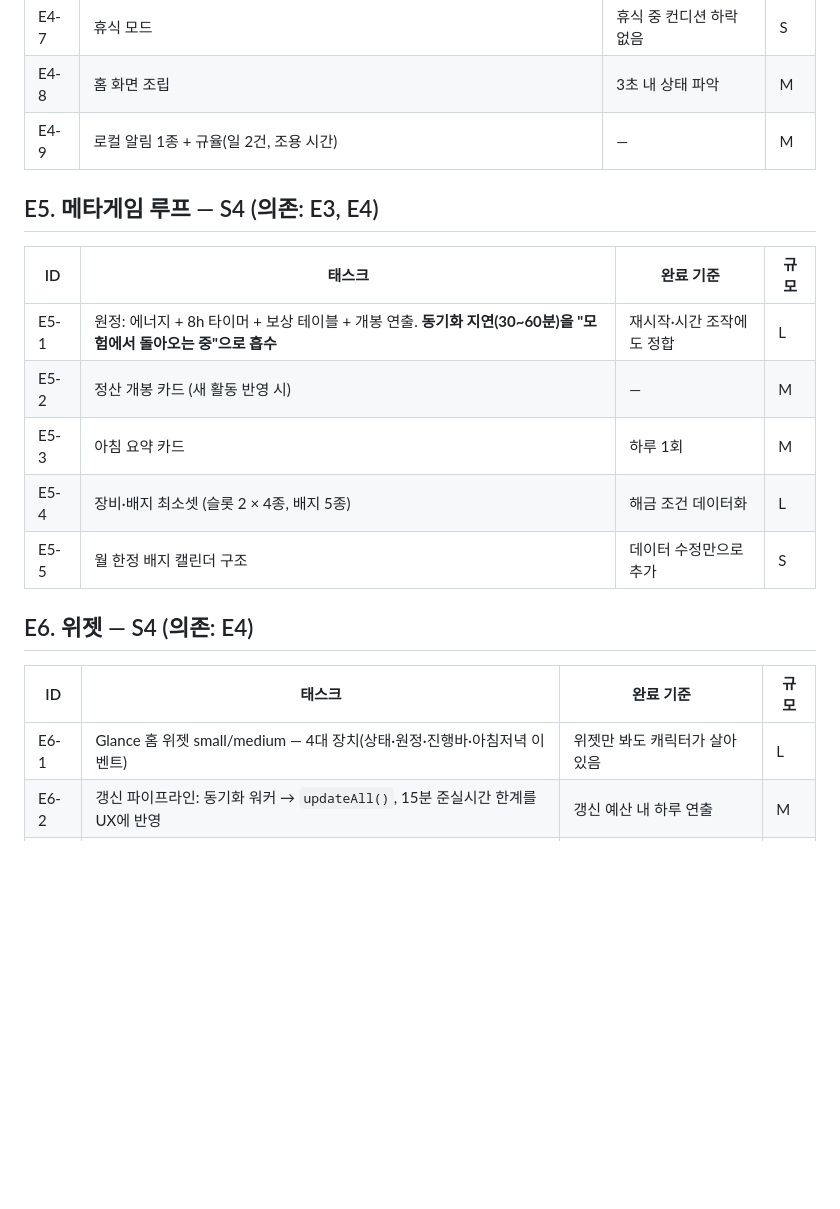
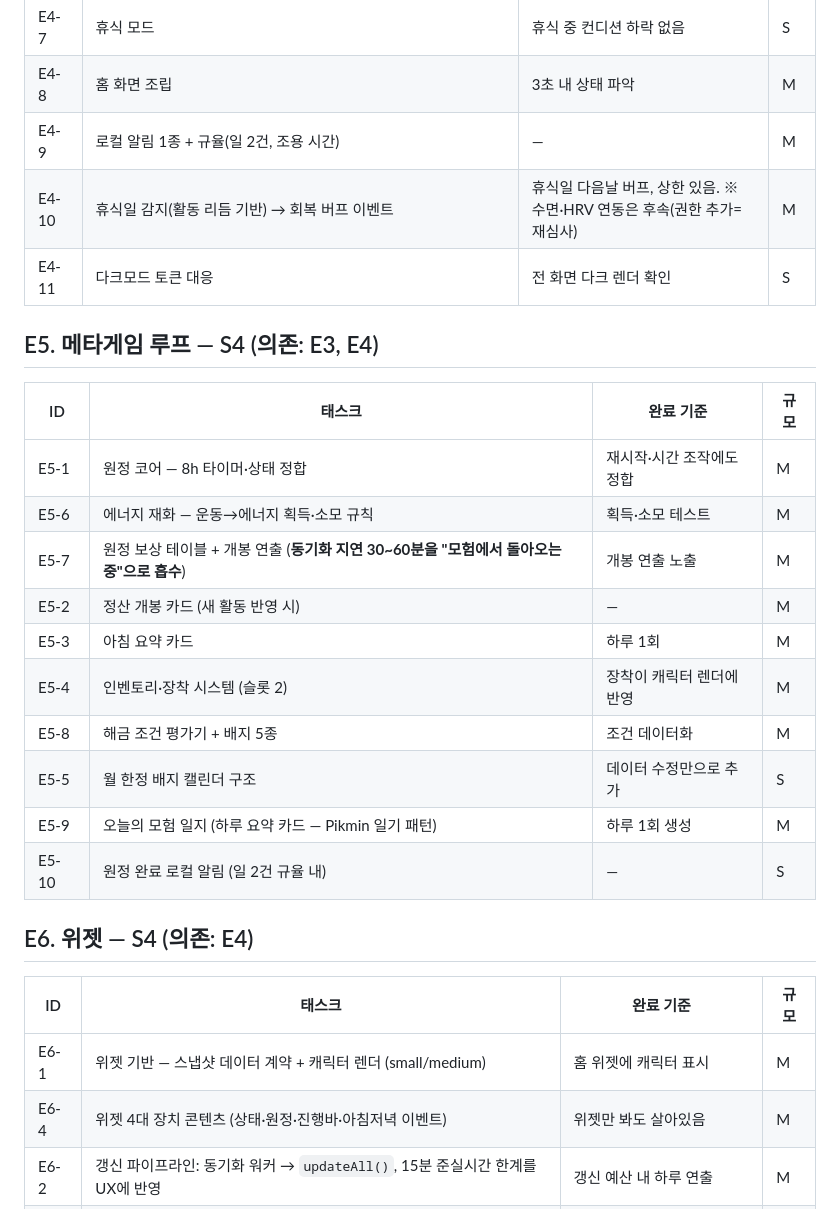
Before and after one commit to coldzero94/nexus, a Markdown page: docs/BACKLOG.md, the part around one of its changes. GitHub-like rendering; blank space fills up the shorter version.

```diff
--- a/docs/BACKLOG.md
+++ b/docs/BACKLOG.md
@@ -71,22 +74,30 @@ E1 기반 ─→ E2 Health Connect ─→ E3 XP 엔진 ─→ E4 캐릭터 ─
 | E4-7 | 휴식 모드 | 휴식 중 컨디션 하락 없음 | S |
 | E4-8 | 홈 화면 조립 | 3초 내 상태 파악 | M |
 | E4-9 | 로컬 알림 1종 + 규율(일 2건, 조용 시간) | — | M |
+| E4-10 | 휴식일 감지(활동 리듬 기반) → 회복 버프 이벤트 | 휴식일 다음날 버프, 상한 있음. ※ 수면·HRV 연동은 후속(권한 추가=재심사) | M |
+| E4-11 | 다크모드 토큰 대응 | 전 화면 다크 렌더 확인 | S |
 
 ## E5. 메타게임 루프 — S4 (의존: E3, E4)
 
 | ID | 태스크 | 완료 기준 | 규모 |
 |---|---|---|---|
-| E5-1 | 원정: 에너지 + 8h 타이머 + 보상 테이블 + 개봉 연출. **동기화 지연(30~60분)을 "모험에서 돌아오는 중"으로 흡수** | 재시작·시간 조작에도 정합 | L |
+| E5-1 | 원정 코어 — 8h 타이머·상태 정합 | 재시작·시간 조작에도 정합 | M |
+| E5-6 | 에너지 재화 — 운동→에너지 획득·소모 규칙 | 획득·소모 테스트 | M |
+| E5-7 | 원정 보상 테이블 + 개봉 연출 (**동기화 지연 30~60분을 "모험에서 돌아오는 중"으로 흡수**) | 개봉 연출 노출 | M |
 | E5-2 | 정산 개봉 카드 (새 활동 반영 시) | — | M |
 | E5-3 | 아침 요약 카드 | 하루 1회 | M |
-| E5-4 | 장비·배지 최소셋 (슬롯 2 × 4종, 배지 5종) | 해금 조건 데이터화 | L |
+| E5-4 | 인벤토리·장착 시스템 (슬롯 2) | 장착이 캐릭터 렌더에 반영 | M |
+| E5-8 | 해금 조건 평가기 + 배지 5종 | 조건 데이터화 | M |
 | E5-5 | 월 한정 배지 캘린더 구조 | 데이터 수정만으로 추가 | S |
+| E5-9 | 오늘의 모험 일지 (하루 요약 카드 — Pikmin 일기 패턴) | 하루 1회 생성 | M |
+| E5-10 | 원정 완료 로컬 알림 (일 2건 규율 내) | — | S |
 
 ## E6. 위젯 — S4 (의존: E4)
 
 | ID | 태스크 | 완료 기준 | 규모 |
 |---|---|---|---|
-| E6-1 | Glance 홈 위젯 small/medium — 4대 장치(상태·원정·진행바·아침저녁 이벤트) | 위젯만 봐도 캐릭터가 살아있음 | L |
+| E6-1 | 위젯 기반 — 스냅샷 데이터 계약 + 캐릭터 렌더 (small/medium) | 홈 위젯에 캐릭터 표시 | M |
+| E6-4 | 위젯 4대 장치 콘텐츠 (상태·원정·진행바·아침저녁 이벤트) | 위젯만 봐도 살아있음 | M |
 | E6-2 | 갱신 파이프라인: 동기화 워커 → `updateAll()`, 15분 준실시간 한계를 UX에 반영 | 갱신 예산 내 하루 연출 | M |
 | E6-3 | **[검증]** One UI 8 잠금화면 위젯 — 치완 실기기 확인 후 지원 시 추가 | 검증 결과 기록 (미지원이면 보류) | S |
 
```
Also changed, not shown: other parts of docs/BACKLOG.md (+22 -4 lines), CLAUDE.md (+58 -43 lines), docs/WORKFLOW.md (+5 -4 lines).
